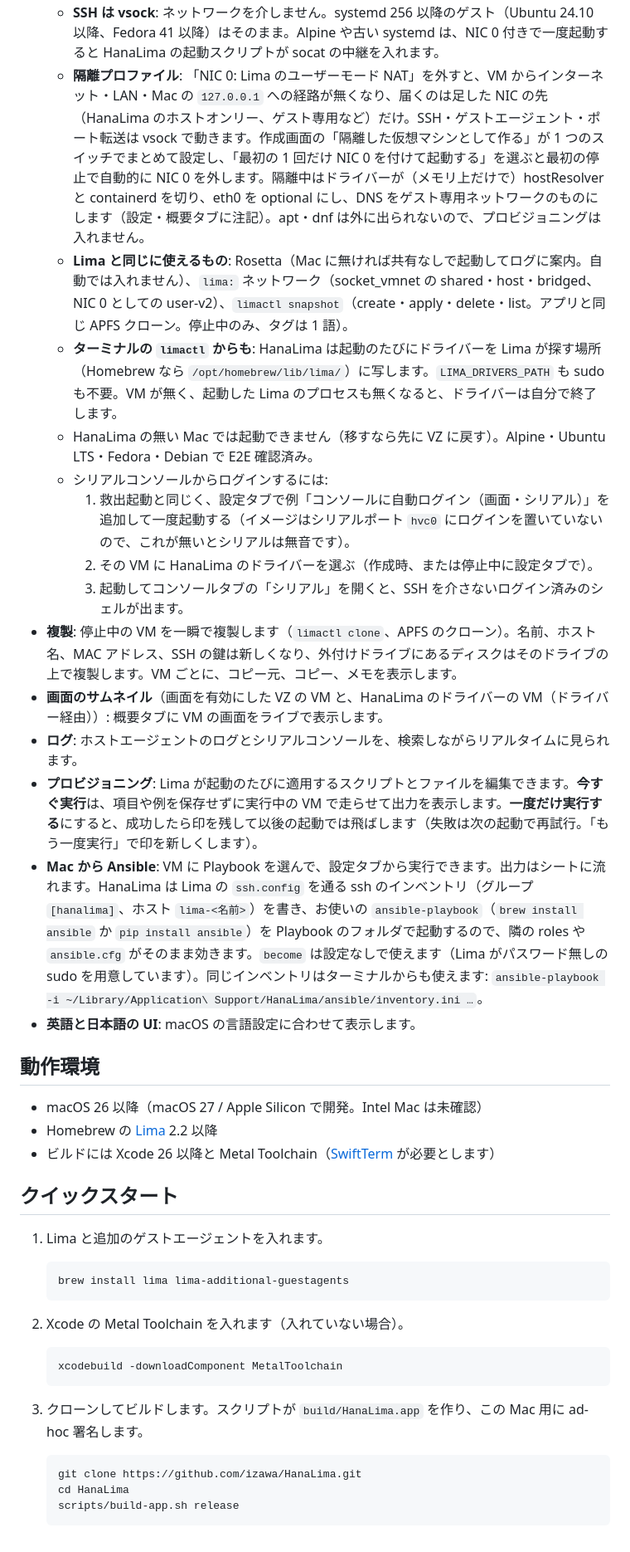
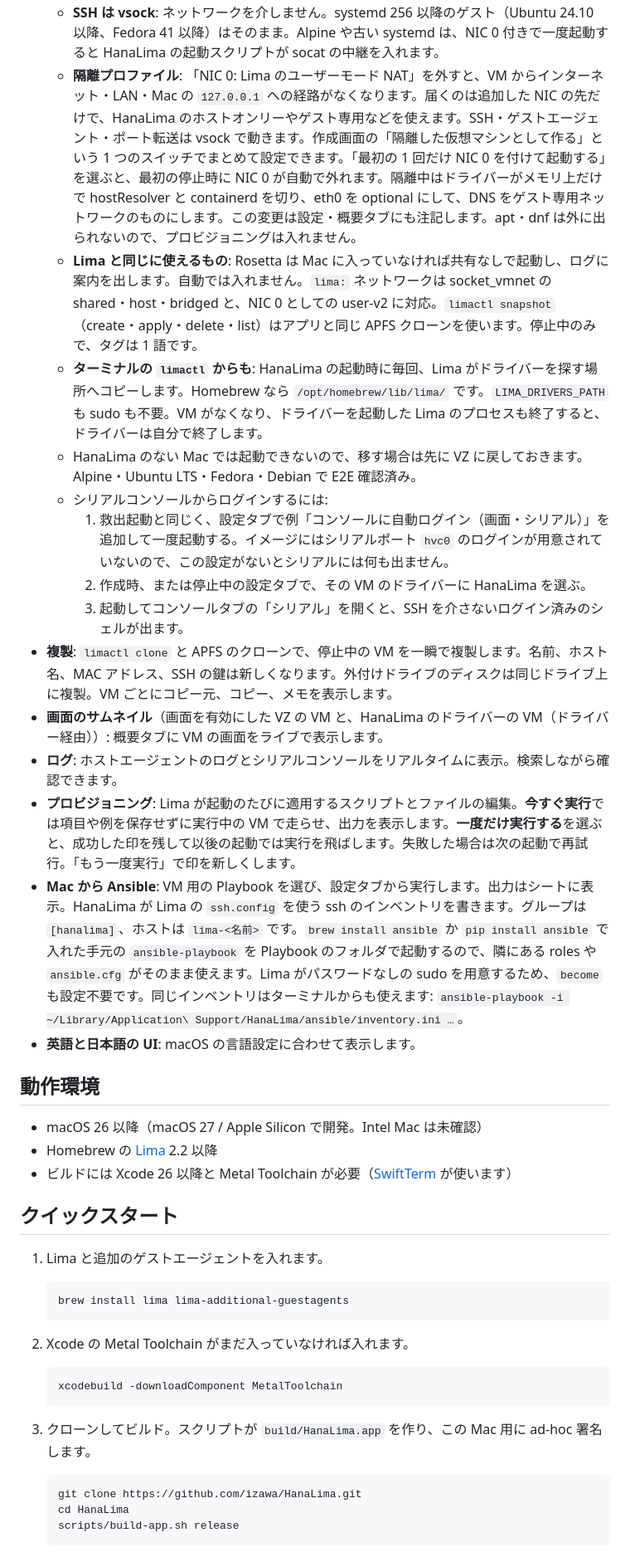
Before and after one commit to izawa/HanaLima, a Markdown page: README.ja.md, the part around one of its changes. Shown at 83% size. GitHub-like rendering.

````diff
--- a/README.ja.md
+++ b/README.ja.md
@@ -41,24 +41,24 @@
   - **SSH は vsock**: ネットワークを介しません。systemd 256 以降のゲスト（Ubuntu 24.10 以降、Fedora 41 以降）はそのまま。Alpine や古い systemd は、NIC 0 付きで一度起動すると HanaLima の起動スクリプトが socat の中継を入れます。
-  - **隔離プロファイル**: 「NIC 0: Lima のユーザーモード NAT」を外すと、VM からインターネット・LAN・Mac の `127.0.0.1` への経路が無くなり、届くのは足した NIC の先（HanaLima のホストオンリー、ゲスト専用など）だけ。SSH・ゲストエージェント・ポート転送は vsock で動きます。作成画面の「隔離した仮想マシンとして作る」が 1 つのスイッチでまとめて設定し、「最初の 1 回だけ NIC 0 を付けて起動する」を選ぶと最初の停止で自動的に NIC 0 を外します。隔離中はドライバーが（メモリ上だけで）hostResolver と containerd を切り、eth0 を optional にし、DNS をゲスト専用ネットワークのものにします（設定・概要タブに注記）。apt・dnf は外に出られないので、プロビジョニングは入れません。
-  - **Lima と同じに使えるもの**: Rosetta（Mac に無ければ共有なしで起動してログに案内。自動では入れません）、`lima:` ネットワーク（socket_vmnet の shared・host・bridged、NIC 0 としての user-v2）、`limactl snapshot`（create・apply・delete・list。アプリと同じ APFS クローン。停止中のみ、タグは 1 語）。
-  - **ターミナルの `limactl` からも**: HanaLima は起動のたびにドライバーを Lima が探す場所（Homebrew なら `/opt/homebrew/lib/lima/`）に写します。`LIMA_DRIVERS_PATH` も sudo も不要。VM が無く、起動した Lima のプロセスも無くなると、ドライバーは自分で終了します。
-  - HanaLima の無い Mac では起動できません（移すなら先に VZ に戻す）。Alpine・Ubuntu LTS・Fedora・Debian で E2E 確認済み。
+  - **隔離プロファイル**: 「NIC 0: Lima のユーザーモード NAT」を外すと、VM からインターネット・LAN・Mac の `127.0.0.1` への経路がなくなります。届くのは追加した NIC の先だけで、HanaLima のホストオンリーやゲスト専用などを使えます。SSH・ゲストエージェント・ポート転送は vsock で動きます。作成画面の「隔離した仮想マシンとして作る」という 1 つのスイッチでまとめて設定できます。「最初の 1 回だけ NIC 0 を付けて起動する」を選ぶと、最初の停止時に NIC 0 が自動で外れます。隔離中はドライバーがメモリ上だけで hostResolver と containerd を切り、eth0 を optional にして、DNS をゲスト専用ネットワークのものにします。この変更は設定・概要タブにも注記します。apt・dnf は外に出られないので、プロビジョニングは入れません。
+  - **Lima と同じに使えるもの**: Rosetta は Mac に入っていなければ共有なしで起動し、ログに案内を出します。自動では入れません。`lima:` ネットワークは socket_vmnet の shared・host・bridged と、NIC 0 としての user-v2 に対応。`limactl snapshot`（create・apply・delete・list）はアプリと同じ APFS クローンを使います。停止中のみで、タグは 1 語です。
+  - **ターミナルの `limactl` からも**: HanaLima の起動時に毎回、Lima がドライバーを探す場所へコピーします。Homebrew なら `/opt/homebrew/lib/lima/` です。`LIMA_DRIVERS_PATH` も sudo も不要。VM がなくなり、ドライバーを起動した Lima のプロセスも終了すると、ドライバーは自分で終了します。
+  - HanaLima のない Mac では起動できないので、移す場合は先に VZ に戻しておきます。Alpine・Ubuntu LTS・Fedora・Debian で E2E 確認済み。
   - シリアルコンソールからログインするには:
-    1. 救出起動と同じく、設定タブで例「コンソールに自動ログイン（画面・シリアル）」を追加して一度起動する（イメージはシリアルポート `hvc0` にログインを置いていないので、これが無いとシリアルは無音です）。
-    2. その VM に HanaLima のドライバーを選ぶ（作成時、または停止中に設定タブで）。
+    1. 救出起動と同じく、設定タブで例「コンソールに自動ログイン（画面・シリアル）」を追加して一度起動する。イメージにはシリアルポート `hvc0` のログインが用意されていないので、この設定がないとシリアルには何も出ません。
+    2. 作成時、または停止中の設定タブで、その VM のドライバーに HanaLima を選ぶ。
     3. 起動してコンソールタブの「シリアル」を開くと、SSH を介さないログイン済みのシェルが出ます。
-- **複製**: 停止中の VM を一瞬で複製します（`limactl clone`、APFS のクローン）。名前、ホスト名、MAC アドレス、SSH の鍵は新しくなり、外付けドライブにあるディスクはそのドライブの上で複製します。VM ごとに、コピー元、コピー、メモを表示します。
+- **複製**: `limactl clone` と APFS のクローンで、停止中の VM を一瞬で複製します。名前、ホスト名、MAC アドレス、SSH の鍵は新しくなります。外付けドライブのディスクは同じドライブ上に複製。VM ごとにコピー元、コピー、メモを表示します。
 - **画面のサムネイル**（画面を有効にした VZ の VM と、HanaLima のドライバーの VM（ドライバー経由））: 概要タブに VM の画面をライブで表示します。
-- **ログ**: ホストエージェントのログとシリアルコンソールを、検索しながらリアルタイムに見られます。
-- **プロビジョニング**: Lima が起動のたびに適用するスクリプトとファイルを編集できます。**今すぐ実行**は、項目や例を保存せずに実行中の VM で走らせて出力を表示します。**一度だけ実行する**にすると、成功したら印を残して以後の起動では飛ばします（失敗は次の起動で再試行。「もう一度実行」で印を新しくします）。
-- **Mac から Ansible**: VM に Playbook を選んで、設定タブから実行できます。出力はシートに流れます。HanaLima は Lima の `ssh.config` を通る ssh のインベントリ（グループ `[hanalima]`、ホスト `lima-<名前>`）を書き、お使いの `ansible-playbook`（`brew install ansible` か `pip install ansible`）を Playbook のフォルダで起動するので、隣の roles や `ansible.cfg` がそのまま効きます。`become` は設定なしで使えます（Lima がパスワード無しの sudo を用意しています）。同じインベントリはターミナルからも使えます: `ansible-playbook -i ~/Library/Application\ Support/HanaLima/ansible/inventory.ini …`。
+- **ログ**: ホストエージェントのログとシリアルコンソールをリアルタイムに表示。検索しながら確認できます。
+- **プロビジョニング**: Lima が起動のたびに適用するスクリプトとファイルの編集。**今すぐ実行**では項目や例を保存せずに実行中の VM で走らせ、出力を表示します。**一度だけ実行する**を選ぶと、成功した印を残して以後の起動では実行を飛ばします。失敗した場合は次の起動で再試行。「もう一度実行」で印を新しくします。
+- **Mac から Ansible**: VM 用の Playbook を選び、設定タブから実行します。出力はシートに表示。HanaLima が Lima の `ssh.config` を使う ssh のインベントリを書きます。グループは `[hanalima]`、ホストは `lima-<名前>` です。`brew install ansible` か `pip install ansible` で入れた手元の `ansible-playbook` を Playbook のフォルダで起動するので、隣にある roles や `ansible.cfg` がそのまま使えます。Lima がパスワードなしの sudo を用意するため、`become` も設定不要です。同じインベントリはターミナルからも使えます: `ansible-playbook -i ~/Library/Application\ Support/HanaLima/ansible/inventory.ini …`。
 - **英語と日本語の UI**: macOS の言語設定に合わせて表示します。
 
 ## 動作環境
 
 - macOS 26 以降（macOS 27 / Apple Silicon で開発。Intel Mac は未確認）
 - Homebrew の [Lima](https://lima-vm.io/) 2.2 以降
-- ビルドには Xcode 26 以降と Metal Toolchain（[SwiftTerm](https://github.com/migueldeicaza/SwiftTerm) が必要とします）
+- ビルドには Xcode 26 以降と Metal Toolchain が必要（[SwiftTerm](https://github.com/migueldeicaza/SwiftTerm) が使います）
 
 ## クイックスタート
 
@@ -68,13 +68,13 @@
    brew install lima lima-additional-guestagents
    ```
 
-2. Xcode の Metal Toolchain を入れます（入れていない場合）。
+2. Xcode の Metal Toolchain がまだ入っていなければ入れます。
 
    ```bash
    xcodebuild -downloadComponent MetalToolchain
    ```
 
-3. クローンしてビルドします。スクリプトが `build/HanaLima.app` を作り、この Mac 用に ad-hoc 署名します。
+3. クローンしてビルド。スクリプトが `build/HanaLima.app` を作り、この Mac 用に ad-hoc 署名します。
 
    ```bash
    git clone https://github.com/izawa/HanaLima.git
````
Also changed, not shown: other parts of README.ja.md (+41 -41 lines).
